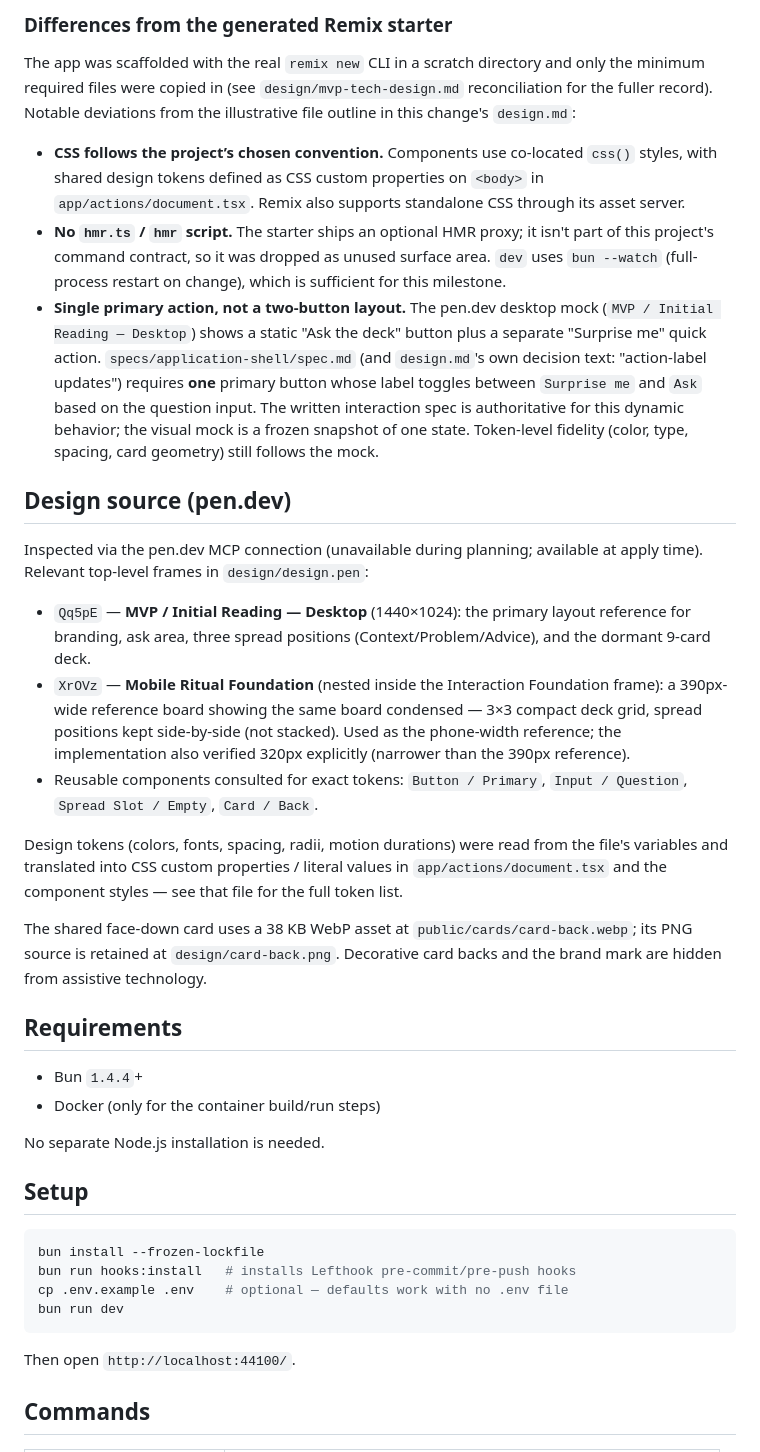
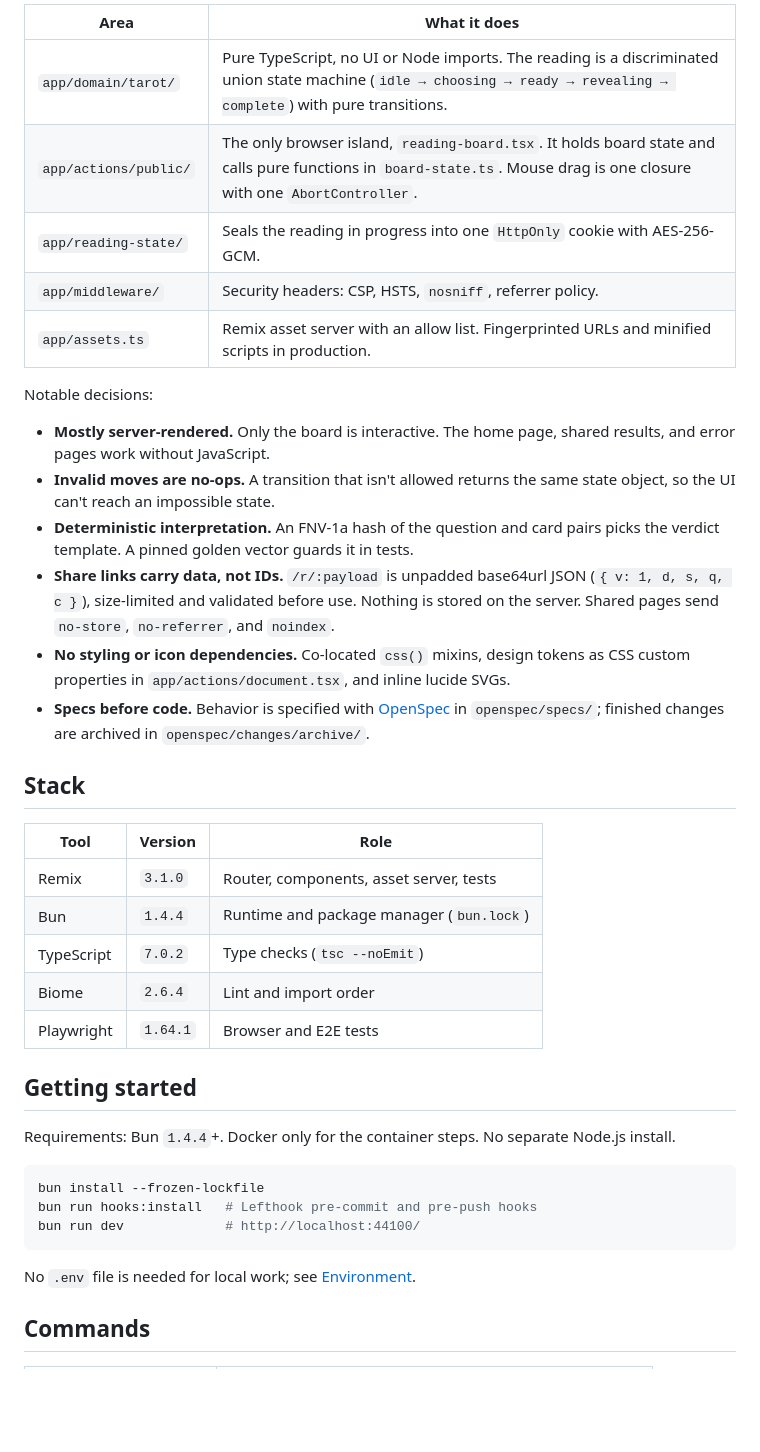
Before and after one commit to themkvz/sortes, a Markdown page: README.md, the part around one of its changes. Rendered like a GitHub page; blank space fills up the shorter version.

````diff
--- a/README.md
+++ b/README.md
@@ -44,66 +38,49 @@ Core tooling was verified on 2026-10-30; Playwright was added on 2026-11-02:
 
-### Differences from the generated Remix starter
+| Area                       | What it does                                                                                                                                                       |
+| -------------------------- | ------------------------------------------------------------------------------------------------------------------------------------------------------------------ |
+| `app/domain/tarot/`        | Pure TypeScript, no UI or Node imports. The reading is a discriminated union state machine (`idle → choosing → ready → revealing → complete`) with pure transitions. |
+| `app/actions/public/`      | The only browser island, `reading-board.tsx`. It holds board state and calls pure functions in `board-state.ts`. Mouse drag is one closure with one `AbortController`. |
+| `app/reading-state/`       | Seals the reading in progress into one `HttpOnly` cookie with AES-256-GCM.                                                                                          |
+| `app/middleware/`          | Security headers: CSP, HSTS, `nosniff`, referrer policy.                                                                                                            |
+| `app/assets.ts`            | Remix asset server with an allow list. Fingerprinted URLs and minified scripts in production.                                                                       |
 
-The app was scaffolded with the real `remix new` CLI in a scratch directory and only the
-minimum required files were copied in (see `design/mvp-tech-design.md` reconciliation for
-the fuller record). Notable deviations from the illustrative file outline in this change's
-`design.md`:
+Notable decisions:
 
-- **CSS follows the project’s chosen convention.** Components use co-located `css()`
-  styles, with shared design tokens defined as CSS custom properties on `<body>` in
-  `app/actions/document.tsx`. Remix also supports standalone CSS through its asset server.
-- **No `hmr.ts` / `hmr` script.** The starter ships an optional HMR proxy; it isn't part of
-  this project's command contract, so it was dropped as unused surface area. `dev` uses
-  `bun --watch` (full-process restart on change), which is sufficient for this milestone.
-- **Single primary action, not a two-button layout.** The pen.dev desktop mock
-  (`MVP / Initial Reading — Desktop`) shows a static "Ask the deck" button plus a separate
-  "Surprise me" quick action. `specs/application-shell/spec.md` (and `design.md`'s own
-  decision text: "action-label updates") requires **one** primary button whose label
-  toggles between `Surprise me` and `Ask` based on the question input. The written
-  interaction spec is authoritative for this dynamic behavior; the visual mock is a frozen
-  snapshot of one state. Token-level fidelity (color, type, spacing, card geometry) still
-  follows the mock.
+- **Mostly server-rendered.** Only the board is interactive. The home page, shared results, and
+  error pages work without JavaScript.
+- **Invalid moves are no-ops.** A transition that isn't allowed returns the same state object,
+  so the UI can't reach an impossible state.
+- **Deterministic interpretation.** An FNV-1a hash of the question and card pairs picks the
+  verdict template. A pinned golden vector guards it in tests.
+- **Share links carry data, not IDs.** `/r/:payload` is unpadded base64url JSON
+  (`{ v: 1, d, s, q, c }`), size-limited and validated before use. Nothing is stored on the
+  server. Shared pages send `no-store`, `no-referrer`, and `noindex`.
+- **No styling or icon dependencies.** Co-located `css()` mixins, design tokens as CSS custom
+  properties in `app/actions/document.tsx`, and inline lucide SVGs.
+- **Specs before code.** Behavior is specified with [OpenSpec](https://github.com/Fission-AI/OpenSpec)
+  in `openspec/specs/`; finished changes are archived in `openspec/changes/archive/`.
 
-## Design source (pen.dev)
+## Stack
 
-Inspected via the pen.dev MCP connection (unavailable during planning; available at apply
-time). Relevant top-level frames in `design/design.pen`:
+| Tool       | Version  | Role                                     |
+| ---------- | -------- | ---------------------------------------- |
+| Remix      | `3.1.0`  | Router, components, asset server, tests  |
+| Bun        | `1.4.4`  | Runtime and package manager (`bun.lock`) |
+| TypeScript | `7.0.2`  | Type checks (`tsc --noEmit`)             |
+| Biome      | `2.6.4`  | Lint and import order                    |
+| Playwright | `1.64.1` | Browser and E2E tests                    |
 
-- `Qq5pE` — **MVP / Initial Reading — Desktop** (1440×1024): the primary layout reference
-  for branding, ask area, three spread positions (Context/Problem/Advice), and the dormant
-  9-card deck.
-- `XrOVz` — **Mobile Ritual Foundation** (nested inside the Interaction Foundation frame):
-  a 390px-wide reference board showing the same board condensed — 3×3 compact deck grid,
-  spread positions kept side-by-side (not stacked). Used as the phone-width reference; the
-  implementation also verified 320px explicitly (narrower than the 390px reference).
-- Reusable components consulted for exact tokens: `Button / Primary`, `Input / Question`,
-  `Spread Slot / Empty`, `Card / Back`.
+## Getting started
 
-Design tokens (colors, fonts, spacing, radii, motion durations) were read from the file's
-variables and translated into CSS custom properties / literal values in
-`app/actions/document.tsx` and the component styles — see that file for the full token list.
-
-The shared face-down card uses a 38 KB WebP asset at `public/cards/card-back.webp`; its PNG
-source is retained at `design/card-back.png`. Decorative card backs and the brand mark
-are hidden from assistive technology.
-
-## Requirements
-
-- Bun `1.4.4`+
-- Docker (only for the container build/run steps)
-
-No separate Node.js installation is needed.
-
-## Setup
+Requirements: Bun `1.4.4`+. Docker only for the container steps. No separate Node.js install.
 
 ```sh
 bun install --frozen-lockfile
-bun run hooks:install   # installs Lefthook pre-commit/pre-push hooks
-cp .env.example .env    # optional — defaults work with no .env file
-bun run dev
+bun run hooks:install   # Lefthook pre-commit and pre-push hooks
+bun run dev             # http://localhost:44100/
 ```
 
-Then open `http://localhost:44100/`.
+No `.env` file is needed for local work; see [Environment](#environment).
 
 ## Commands
 
````
Also changed, not shown: other parts of README.md (+96 -162 lines), design/card-fronts/README.md (+1 -1 lines), docs/screenshot-board.png (added), docs/screenshot-result.png (added), 3 other files.
